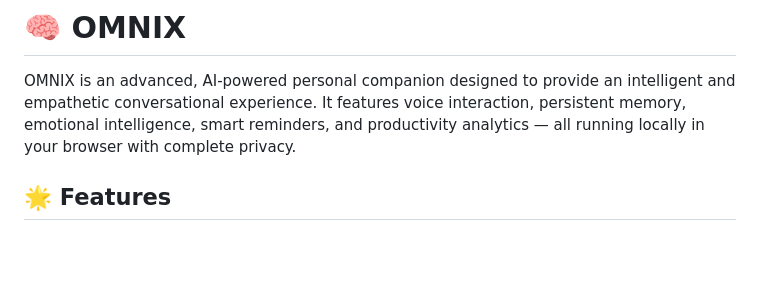
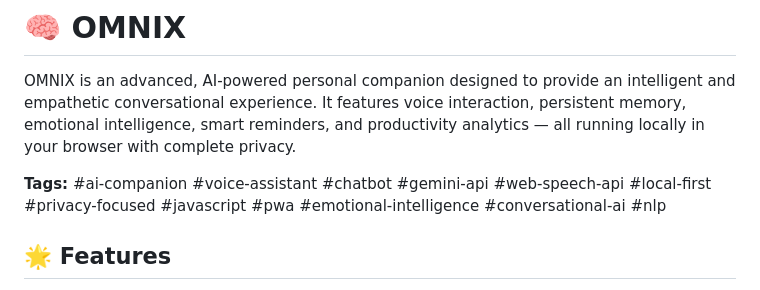
Before and after one commit to imsnippet/Omnix-Ai, a Markdown page: README.md, the part around the change. GitHub-like rendering; blank space fills up the shorter version.

Commit message:
Add searchable hashtags and improve discoverability

```diff
--- a/README.md
+++ b/README.md
@@ -1,6 +1,8 @@
 # 🧠 OMNIX
 
 OMNIX is an advanced, AI-powered personal companion designed to provide an intelligent and empathetic conversational experience. It features voice interaction, persistent memory, emotional intelligence, smart reminders, and productivity analytics — all running locally in your browser with complete privacy.
+
+**Tags:** #ai-companion #voice-assistant #chatbot #gemini-api #web-speech-api #local-first #privacy-focused #javascript #pwa #emotional-intelligence #conversational-ai #nlp
 
 ## 🌟 Features
 
```
